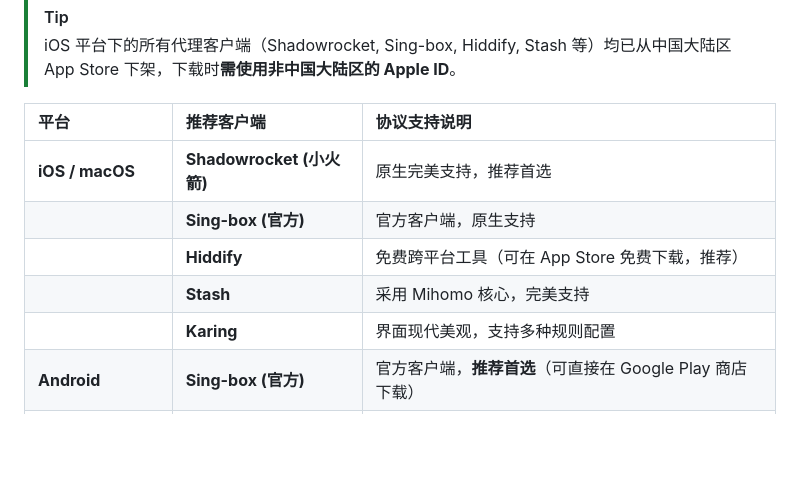
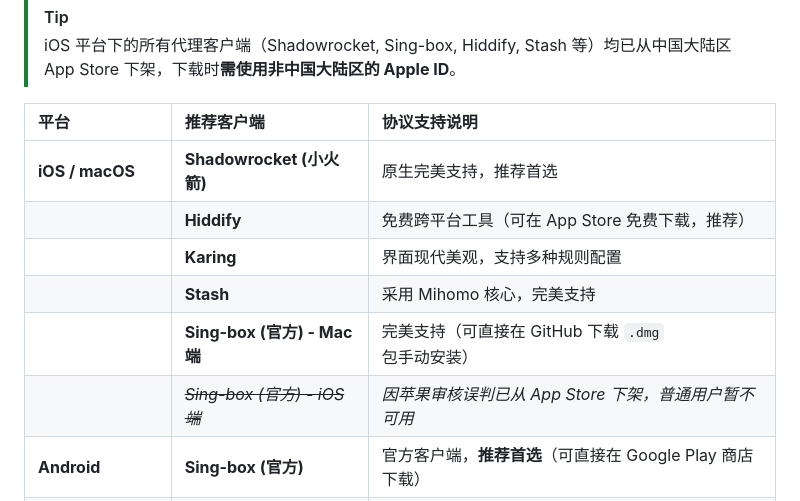
Before and after one commit to pm6422/singbox, a Markdown page: README.md, the part around the change. Rendered like a GitHub page; blank space fills up the shorter version.

Commit message:
docs: update project documentation in README.md

```diff
--- a/README.md
+++ b/README.md
@@ -101,10 +101,11 @@ sudo bash deploy.sh
 | 平台 | 推荐客户端 | 协议支持说明 |
 | :--- | :--- | :--- |
 | **iOS / macOS** | **Shadowrocket (小火箭)** | 原生完美支持，推荐首选 |
-| | **Sing-box (官方)** | 官方客户端，原生支持 |
 | | **Hiddify** | 免费跨平台工具（可在 App Store 免费下载，推荐） |
+| | **Karing** | 界面现代美观，支持多种规则配置 |
 | | **Stash** | 采用 Mihomo 核心，完美支持 |
-| | **Karing** | 界面现代美观，支持多种规则配置 |
+| | **Sing-box (官方) - Mac 端** | 完美支持（可直接在 GitHub 下载 `.dmg` 包手动安装） |
+| | *~~Sing-box (官方) - iOS 端~~* | *因苹果审核误判已从 App Store 下架，普通用户暂不可用* |
 | **Android** | **Sing-box (官方)** | 官方客户端，**推荐首选**（可直接在 Google Play 商店下载） |
 | | **Hiddify** | 原生基于 Sing-box（可在 Google Play 直接下载，推荐） |
 | | **v2rayNG** | 开源老牌客户端，支持 Reality（需前往 GitHub 下载 APK） |
```
